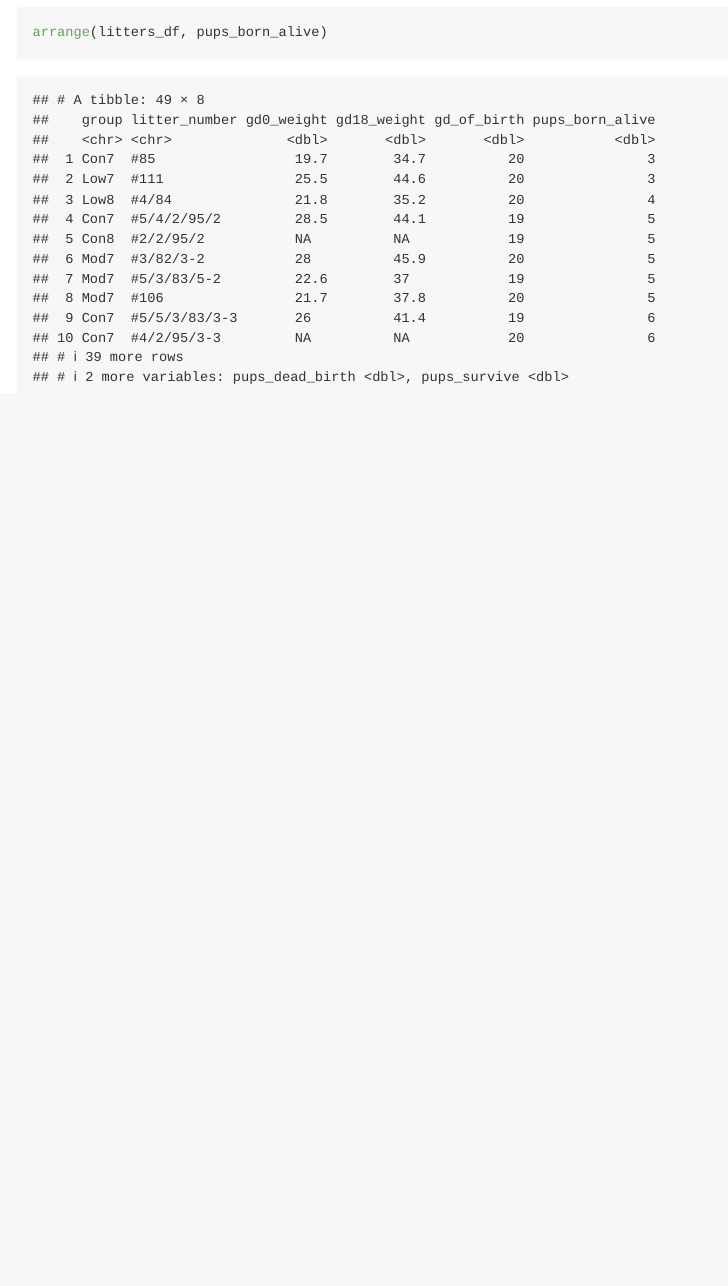
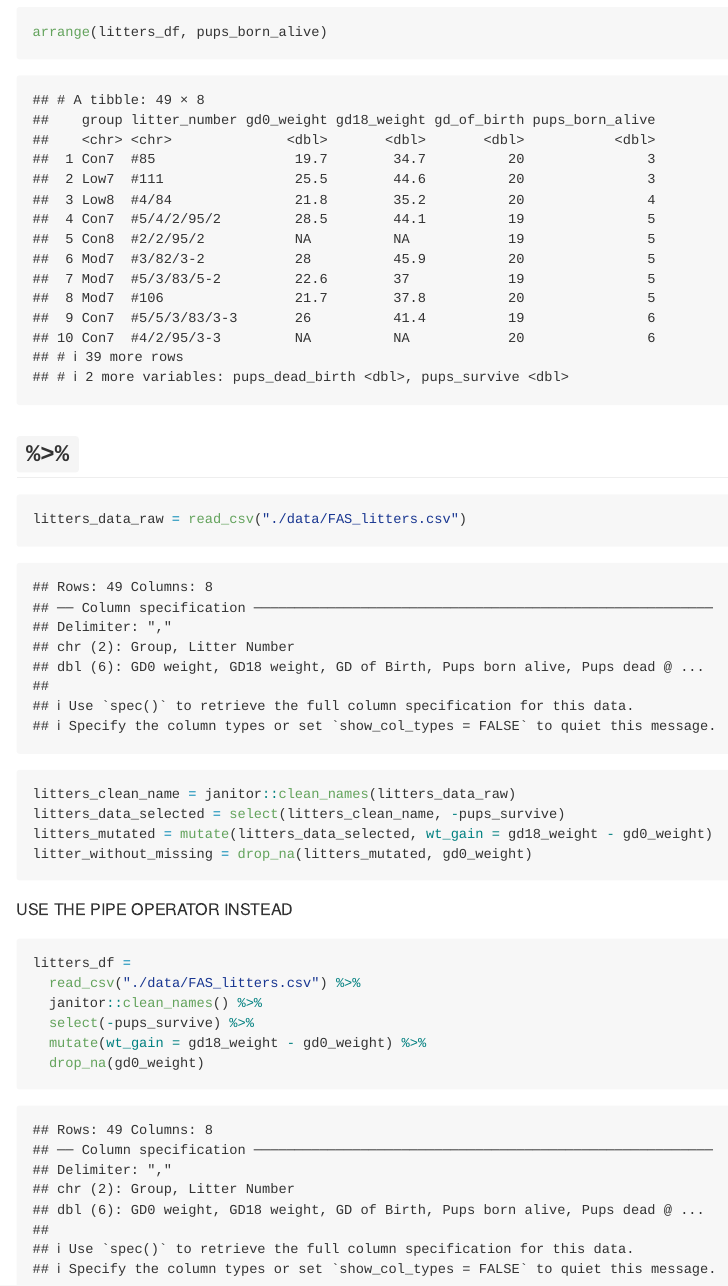
Before and after one commit to Rain9889/data_wrangling_1, an R Markdown document (data_manipulation.Rmd): the page in a window 1100 px wide, from 8800 px down. The pictures show the output file data_manipulation.md that the author committed with the source, drawn offline in the style of GitHub.

Commit message:
use the pipe operator instead

````diff
--- a/data_manipulation.Rmd
+++ b/data_manipulation.Rmd
@@ -106,3 +106,24 @@ mutate(
 ```{r}
 arrange(litters_df, pups_born_alive)
 ```
+
+## `%>%`
+
+```{r}
+litters_data_raw = read_csv("./data/FAS_litters.csv")
+litters_clean_name = janitor::clean_names(litters_data_raw)
+litters_data_selected = select(litters_clean_name, -pups_survive)
+litters_mutated = mutate(litters_data_selected, wt_gain = gd18_weight - gd0_weight)
+litter_without_missing = drop_na(litters_mutated, gd0_weight)
+```
+
+USE THE PIPE OPERATOR INSTEAD
+
+```{r}
+litters_df =
+  read_csv("./data/FAS_litters.csv") %>%
+  janitor::clean_names() %>%
+  select(-pups_survive) %>%
+  mutate(wt_gain = gd18_weight - gd0_weight) %>%
+  drop_na(gd0_weight)
+```
````
Also changed, not shown: data_manipulation.md.
